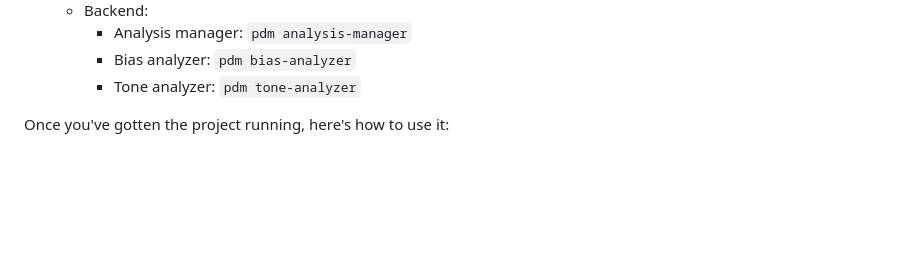
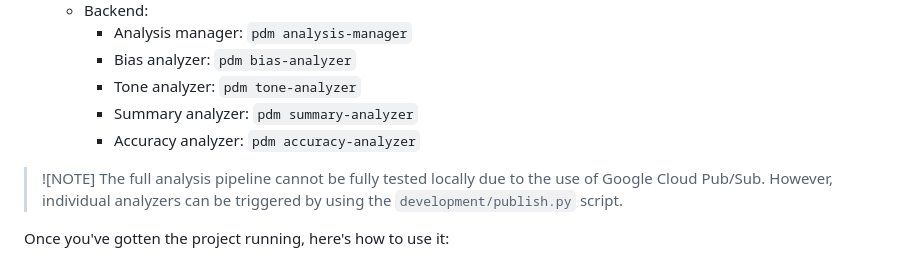
Before and after one commit to akrantz01/2800-202410-DTC02, a Markdown page: README.md, the part around the change. Drawn GitHub-style; blank space fills up the shorter version.

Commit message:
Add note about developing the backend locally

```diff
--- a/README.md
+++ b/README.md
@@ -73,6 +73,12 @@ Here's how to get started once you've cloned the project:
     - Analysis manager: `pdm analysis-manager`
     - Bias analyzer: `pdm bias-analyzer`
     - Tone analyzer: `pdm tone-analyzer`
+    - Summary analyzer: `pdm summary-analyzer`
+    - Accuracy analyzer: `pdm accuracy-analyzer`
+
+> ![NOTE]
+> The full analysis pipeline cannot be fully tested locally due to the use of Google Cloud Pub/Sub.
+> However, individual analyzers can be triggered by using the `development/publish.py` script.
 
 Once you've gotten the project running, here's how to use it:
 
```
